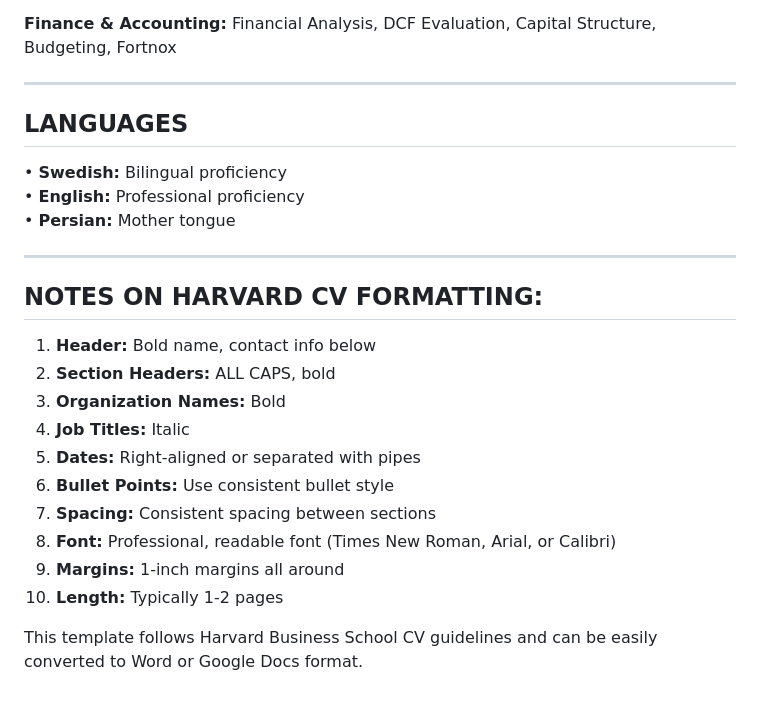
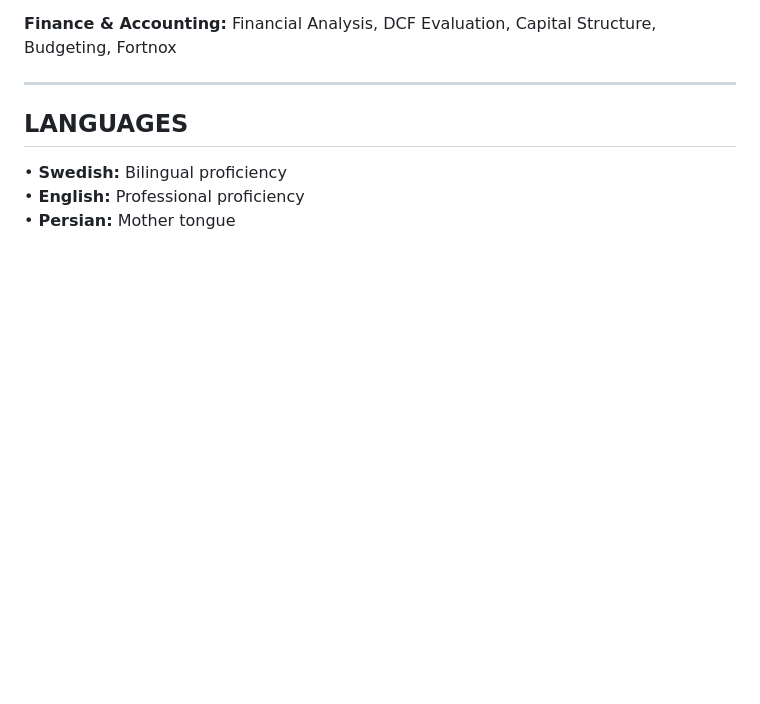
Before and after one commit to sinatooor/sinatooor.github.io, a Markdown page: README.md, the part around the change. Rendered like a GitHub page; blank space fills up the shorter version.

Commit message:
Delete Harvard CV formatting notes

```diff
--- a/README.md
+++ b/README.md
@@ -98,20 +98,3 @@ Stockholm, Sweden
 • **Swedish:** Bilingual proficiency
 • **English:** Professional proficiency
 • **Persian:** Mother tongue
-
----
-
-## **NOTES ON HARVARD CV FORMATTING:**
-
-1. **Header:** Bold name, contact info below
-2. **Section Headers:** ALL CAPS, bold
-3. **Organization Names:** Bold
-4. **Job Titles:** Italic
-5. **Dates:** Right-aligned or separated with pipes
-6. **Bullet Points:** Use consistent bullet style
-7. **Spacing:** Consistent spacing between sections
-8. **Font:** Professional, readable font (Times New Roman, Arial, or Calibri)
-9. **Margins:** 1-inch margins all around
-10. **Length:** Typically 1-2 pages
-
-This template follows Harvard Business School CV guidelines and can be easily converted to Word or Google Docs format.
```
